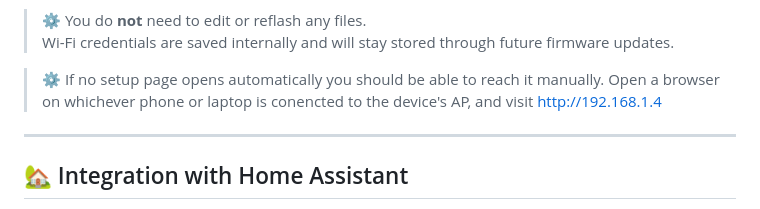
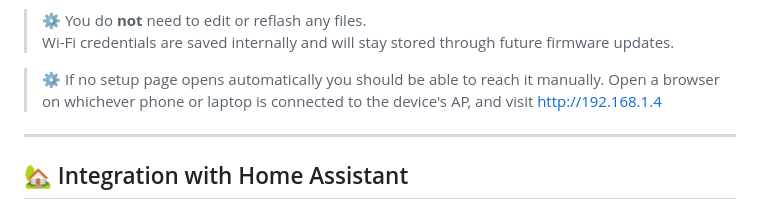
Before and after one commit to darrens-workshop/dw-ps-01, a Markdown page: README.md, the part around the change. Rendered like a GitHub page.

Commit message:
Fix typo in README about device connection

```diff
--- a/README.md
+++ b/README.md
@@ -53,7 +53,7 @@ When first powered after flashing, the device will start a **Wi-Fi access point*
 > Wi-Fi credentials are saved internally and will stay stored through future firmware updates.
 
 > ⚙️ If no setup page opens automatically you should be able to reach it manually.
-> Open a browser on whichever phone or laptop is conencted to the device's AP, and
+> Open a browser on whichever phone or laptop is connected to the device's AP, and
 > visit http://192.168.1.4
 
 ---
```
